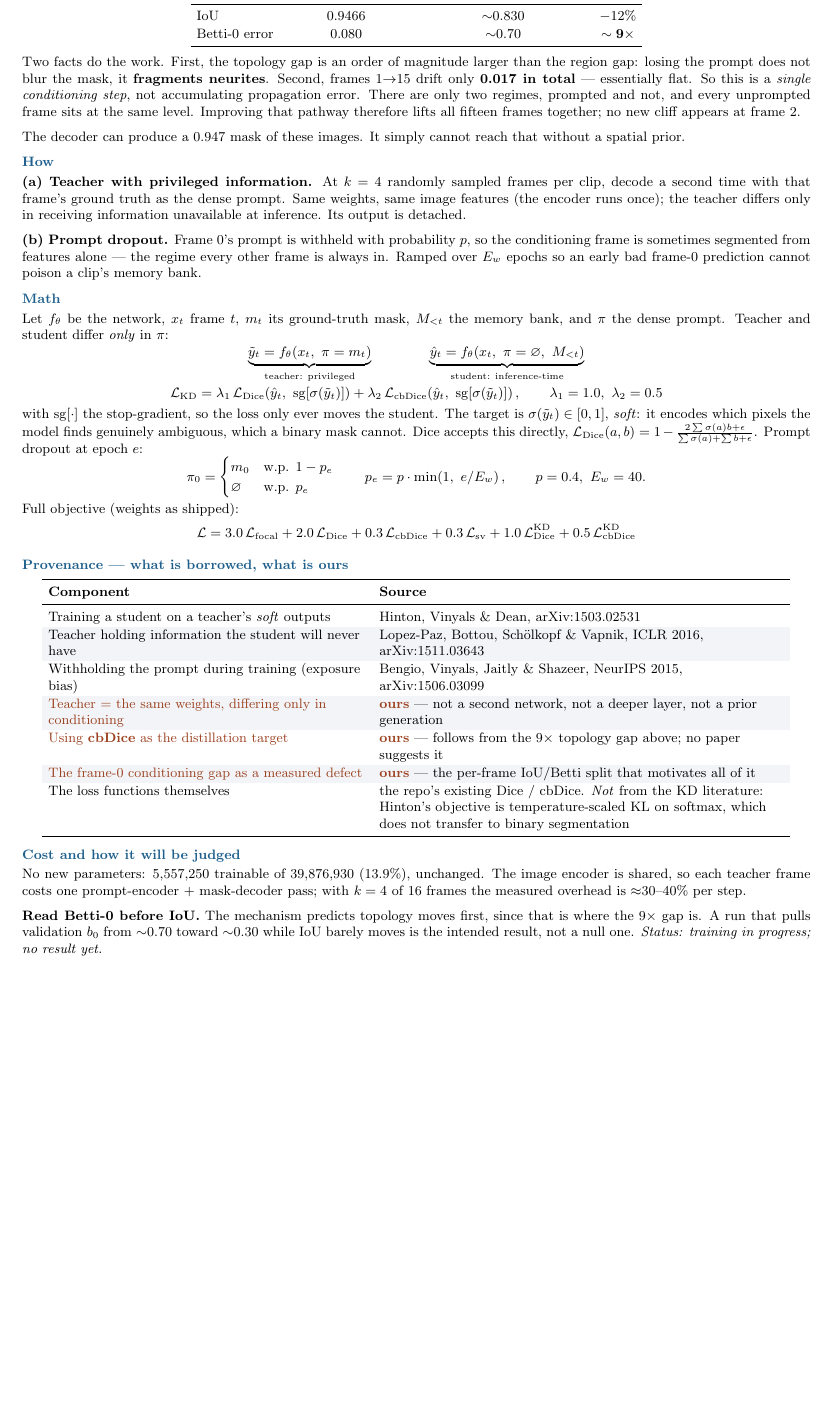
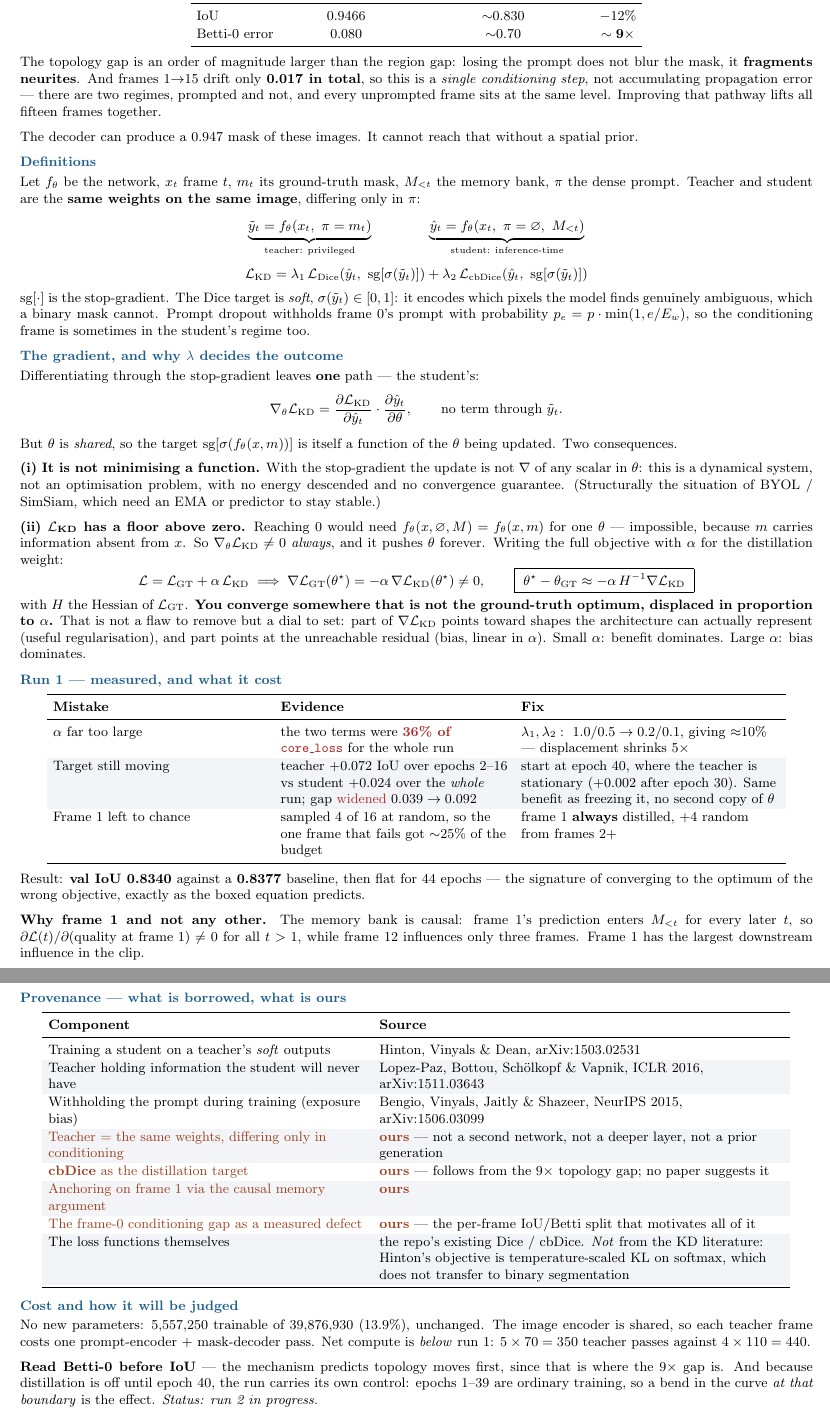
Before and after one commit to adioiz/NeuroVestigo, a LaTeX document (paper_assets/prompt_distillation_onepager.tex): part of the page before the commit and two parts of pages 1 and 2 of 2 after it, the two joined at a grey line, cut so that both start at the same text, the shorter picture padded with empty space. Compiled offline with pdfLaTeX.

Commit message:
One-pager: add the gradient analysis and the run-1 post-mortem
Adds the section that explains WHY the weight matters rather than just
stating it: the stop-gradient leaves a single path through the student,
but theta is shared, so (i) the update is not the gradient of any scalar
-- a dynamical system, not an optimisation problem -- and (ii) L_KD has
a floor above zero, because reaching it would need the unprompted and
prompted outputs to coincide for one theta while the prompt carries
information absent from the image. A gradient that never vanishes shifts
the optimum by roughly -alpha H^-1 grad L_KD, i.e. in proportion to the
distillation weight.

That equation is what run 1 measured: alpha at 36% of core_loss,
val 0.8340 against a 0.8377 baseline, then flat for 44 epochs -- the
signature of converging to the optimum of the wrong objective.

Also adds the causal argument for anchoring frame 1 (its prediction
enters the memory bank of every later frame, so it has the largest
downstream influence in the clip) and a run-1 mistake/evidence/fix table.

Two pages now, not one.

```diff
--- a/paper_assets/prompt_distillation_onepager.tex
+++ b/paper_assets/prompt_distillation_onepager.tex
@@ -1,16 +1,16 @@
 \documentclass[9pt,a4paper]{extarticle}
-\usepackage[margin=1.35cm]{geometry}
+\usepackage[margin=1.3cm]{geometry}
 \usepackage{amsmath,amssymb}
 \usepackage{booktabs}
 \usepackage{array}
 \usepackage[table]{xcolor}
 \usepackage{titlesec}
 \usepackage{parskip}
-\usepackage{enumitem}
 \usepackage[hidelinks]{hyperref}
 
 \definecolor{acc}{HTML}{1E5F8C}
 \definecolor{ours}{HTML}{9C4221}
+\definecolor{bad}{HTML}{B03030}
 \definecolor{lite}{HTML}{F2F4F7}
 
 \titleformat{\section}{\bfseries\color{acc}\normalsize}{}{0pt}{}
@@ -47,26 +46,16 @@ Betti-0 error  & 0.080  & $\sim$0.70  & $\mathbf{\sim 9\times}$ \\
 \end{tabular}
 \end{center}
 
-Two facts do the work. First, the topology gap is an order of magnitude larger than the region gap: losing the
-prompt does not blur the mask, it \textbf{fragments neurites}. Second, frames 1$\to$15 drift only \textbf{0.017 in
-total} --- essentially flat. So this is a \emph{single conditioning step}, not accumulating propagation error.
-There are only two regimes, prompted and not, and every unprompted frame sits at the same level. Improving that
-pathway therefore lifts all fifteen frames together; no new cliff appears at frame 2.
+The topology gap is an order of magnitude larger than the region gap: losing the prompt does not blur the mask,
+it \textbf{fragments neurites}. And frames 1$\to$15 drift only \textbf{0.017 in total}, so this is a \emph{single
+conditioning step}, not accumulating propagation error --- there are two regimes, prompted and not, and every
+unprompted frame sits at the same level. Improving that pathway lifts all fifteen frames together.
 
-The decoder can produce a 0.947 mask of these images. It simply cannot reach that without a spatial prior.
+The decoder can produce a 0.947 mask of these images. It cannot reach that without a spatial prior.
 
-\section{How}
-\textbf{(a) Teacher with privileged information.} At $k=4$ randomly sampled frames per clip, decode a second time
-with that frame's ground truth as the dense prompt. Same weights, same image features (the encoder runs once);
-the teacher differs only in receiving information unavailable at inference. Its output is detached.
-
-\textbf{(b) Prompt dropout.} Frame 0's prompt is withheld with probability $p$, so the conditioning frame is
-sometimes segmented from features alone --- the regime every other frame is always in. Ramped over $E_w$ epochs
-so an early bad frame-0 prediction cannot poison a clip's memory bank.
-
-\section{Math}
-Let $f_\theta$ be the network, $x_t$ frame $t$, $m_t$ its ground-truth mask, $M_{<t}$ the memory bank, and $\pi$
-the dense prompt. Teacher and student differ \emph{only} in $\pi$:
+\section{Definitions}
+Let $f_\theta$ be the network, $x_t$ frame $t$, $m_t$ its ground-truth mask, $M_{<t}$ the memory bank, $\pi$ the
+dense prompt. Teacher and student are the \textbf{same weights on the same image}, differing only in $\pi$:
 \[
 \underbrace{\tilde{y}_t = f_\theta\!\left(x_t,\ \pi = m_t\right)}_{\text{teacher: privileged}}
 \qquad\qquad
@@ -75,23 +64,67 @@ the dense prompt. Teacher and student differ \emph{only} in $\pi$:
 \[
 \mathcal{L}_{\text{KD}}
 = \lambda_1\,\mathcal{L}_{\text{Dice}}\!\left(\hat{y}_t,\ \sg\!\left[\sigma(\tilde{y}_t)\right]\right)
-+ \lambda_2\,\mathcal{L}_{\text{cbDice}}\!\left(\hat{y}_t,\ \sg\!\left[\sigma(\tilde{y}_t)\right]\right),
-\qquad \lambda_1=1.0,\ \lambda_2=0.5
++ \lambda_2\,\mathcal{L}_{\text{cbDice}}\!\left(\hat{y}_t,\ \sg\!\left[\sigma(\tilde{y}_t)\right]\right)
 \]
-with $\sg[\cdot]$ the stop-gradient, so the loss only ever moves the student. The target is
-$\sigma(\tilde y_t)\in[0,1]$, \emph{soft}: it encodes which pixels the model finds genuinely ambiguous, which a
-binary mask cannot. Dice accepts this directly,
-$\mathcal{L}_{\text{Dice}}(a,b)=1-\frac{2\sum\sigma(a)b+\epsilon}{\sum\sigma(a)+\sum b+\epsilon}$.
-Prompt dropout at epoch $e$:
+$\sg[\cdot]$ is the stop-gradient. The Dice target is \emph{soft}, $\sigma(\tilde y_t)\in[0,1]$: it encodes which
+pixels the model finds genuinely ambiguous, which a binary mask cannot. Prompt dropout withholds frame 0's prompt
+with probability $p_e = p\cdot\min(1, e/E_w)$, so the conditioning frame is sometimes in the student's regime too.
+
+\section{The gradient, and why $\lambda$ decides the outcome}
+Differentiating through the stop-gradient leaves \textbf{one} path --- the student's:
 \[
-\pi_0 = \begin{cases} m_0 & \text{w.p. } 1-p_e\\ \varnothing & \text{w.p. } p_e\end{cases}
-\qquad p_e = p\cdot\min\!\left(1,\ e/E_w\right),\qquad p=0.4,\ E_w=40 .
+\nabla_\theta \mathcal{L}_{\text{KD}}
+= \frac{\partial \mathcal{L}_{\text{KD}}}{\partial \hat{y}_t}\cdot\frac{\partial \hat{y}_t}{\partial \theta},
+\qquad\text{no term through } \tilde y_t .
 \]
-Full objective (weights as shipped):
+But $\theta$ is \emph{shared}, so the target $\sg[\sigma(f_\theta(x,m))]$ is itself a function of the $\theta$
+being updated. Two consequences.
+
+\textbf{(i) It is not minimising a function.} With the stop-gradient the update is not $\nabla$ of any scalar in
+$\theta$: this is a dynamical system, not an optimisation problem, with no energy descended and no convergence
+guarantee. (Structurally the situation of BYOL / SimSiam, which need an EMA or predictor to stay stable.)
+
+\textbf{(ii) $\mathcal{L}_{\text{KD}}$ has a floor above zero.} Reaching $0$ would need
+$f_\theta(x,\varnothing,M) = f_\theta(x,m)$ for one $\theta$ --- impossible, because $m$ carries information absent
+from $x$. So $\nabla_\theta\mathcal{L}_{\text{KD}} \neq 0$ \emph{always}, and it pushes $\theta$ forever. Writing
+the full objective with $\alpha$ for the distillation weight:
 \[
-\mathcal{L}=3.0\,\mathcal{L}_{\text{focal}}+2.0\,\mathcal{L}_{\text{Dice}}+0.3\,\mathcal{L}_{\text{cbDice}}
-+0.3\,\mathcal{L}_{\text{sv}}+1.0\,\mathcal{L}^{\text{KD}}_{\text{Dice}}+0.5\,\mathcal{L}^{\text{KD}}_{\text{cbDice}}
+\mathcal{L}=\mathcal{L}_{\text{GT}}+\alpha\,\mathcal{L}_{\text{KD}}
+\;\Longrightarrow\;
+\nabla\mathcal{L}_{\text{GT}}(\theta^\star)=-\alpha\,\nabla\mathcal{L}_{\text{KD}}(\theta^\star)\neq 0,
+\qquad
+\boxed{\;\theta^\star-\theta_{\text{GT}} \approx -\alpha\,H^{-1}\nabla\mathcal{L}_{\text{KD}}\;}
 \]
+with $H$ the Hessian of $\mathcal{L}_{\text{GT}}$. \textbf{You converge somewhere that is not the ground-truth
+optimum, displaced in proportion to $\alpha$.} That is not a flaw to remove but a dial to set: part of
+$\nabla\mathcal{L}_{\text{KD}}$ points toward shapes the architecture can actually represent (useful
+regularisation), and part points at the unreachable residual (bias, linear in $\alpha$). Small $\alpha$: benefit
+dominates. Large $\alpha$: bias dominates.
+
+\section{Run 1 --- measured, and what it cost}
+\begin{center}
+\rowcolors{2}{lite}{white}
+\begin{tabular}{>{\raggedright\arraybackslash}p{5.0cm}>{\raggedright\arraybackslash}p{5.3cm}>{\raggedright\arraybackslash}p{6.0cm}}
+\toprule
+\textbf{Mistake} & \textbf{Evidence} & \textbf{Fix} \\
+\midrule
+$\alpha$ far too large & the two terms were \textcolor{bad}{\textbf{36\% of \texttt{core\_loss}}} for the whole run
+& $\lambda_1,\lambda_2:\ 1.0/0.5 \to 0.2/0.1$, giving $\approx$10\% --- displacement shrinks $5\times$ \\
+Target still moving & teacher $+0.072$ IoU over epochs 2--16 vs student $+0.024$ over the \emph{whole} run; gap
+\textcolor{bad}{widened} $0.039\to0.092$ & start at epoch 40, where the teacher is stationary
+($+0.002$ after epoch 30). Same benefit as freezing it, no second copy of $\theta$ \\
+Frame 1 left to chance & sampled 4 of 16 at random, so the one frame that fails got $\sim$25\% of the budget
+& frame 1 \textbf{always} distilled, $+4$ random from frames 2+ \\
+\bottomrule
+\end{tabular}
+\end{center}
+
+Result: \textbf{val IoU 0.8340} against a \textbf{0.8377} baseline, then flat for 44 epochs --- the signature of
+converging to the optimum of the wrong objective, exactly as the boxed equation predicts.
+
+\textbf{Why frame 1 and not any other.} The memory bank is causal: frame 1's prediction enters $M_{<t}$ for every
+later $t$, so $\partial\mathcal{L}(t)/\partial(\text{quality at frame }1)\neq 0$ for all $t>1$, while frame 12
+influences only three frames. Frame 1 has the largest downstream influence in the clip.
 
 \section{Provenance --- what is borrowed, what is ours}
 \begin{center}
@@ -104,7 +137,8 @@ Training a student on a teacher's \emph{soft} outputs & Hinton, Vinyals \& Dean,
 Teacher holding information the student will never have & Lopez-Paz, Bottou, Sch\"olkopf \& Vapnik, ICLR 2016, arXiv:1511.03643 \\
 Withholding the prompt during training (exposure bias) & Bengio, Vinyals, Jaitly \& Shazeer, NeurIPS 2015, arXiv:1506.03099 \\
 \textcolor{ours}{Teacher = the same weights, differing only in conditioning} & \textcolor{ours}{\textbf{ours}} --- not a second network, not a deeper layer, not a prior generation \\
-\textcolor{ours}{Using \textbf{cbDice} as the distillation target} & \textcolor{ours}{\textbf{ours}} --- follows from the $9\times$ topology gap above; no paper suggests it \\
+\textcolor{ours}{\textbf{cbDice} as the distillation target} & \textcolor{ours}{\textbf{ours}} --- follows from the $9\times$ topology gap; no paper suggests it \\
+\textcolor{ours}{Anchoring on frame 1 via the causal memory argument} & \textcolor{ours}{\textbf{ours}} \\
 \textcolor{ours}{The frame-0 conditioning gap as a measured defect} & \textcolor{ours}{\textbf{ours}} --- the per-frame IoU/Betti split that motivates all of it \\
 The loss functions themselves & the repo's existing Dice / cbDice. \emph{Not} from the KD literature: Hinton's objective is temperature-scaled KL on softmax, which does not transfer to binary segmentation \\
 \bottomrule
@@ -113,11 +147,11 @@ The loss functions themselves & the repo's existing Dice / cbDice. \emph{Not} fr
 
 \section{Cost and how it will be judged}
 No new parameters: 5{,}557{,}250 trainable of 39{,}876{,}930 (13.9\%), unchanged. The image encoder is shared, so
-each teacher frame costs one prompt-encoder $+$ mask-decoder pass; with $k=4$ of 16 frames the measured overhead is
-$\approx$30--40\% per step.
+each teacher frame costs one prompt-encoder $+$ mask-decoder pass. Net compute is \emph{below} run 1:
+$5\times70 = 350$ teacher passes against $4\times110 = 440$.
 
-\textbf{Read Betti-0 before IoU.} The mechanism predicts topology moves first, since that is where the $9\times$
-gap is. A run that pulls validation $b_0$ from $\sim$0.70 toward $\sim$0.30 while IoU barely moves is the intended
-result, not a null one. \emph{Status: training in progress; no result yet.}
+\textbf{Read Betti-0 before IoU} --- the mechanism predicts topology moves first, since that is where the $9\times$
+gap is. And because distillation is off until epoch 40, the run carries its own control: epochs 1--39 are ordinary
+training, so a bend in the curve \emph{at that boundary} is the effect. \emph{Status: run 2 in progress.}
 
 \end{document}
```
Also changed, not shown: paper_assets/prompt_distillation_onepager.pdf, paper_assets/prompt_distillation_onepager.tex (1 more changed lines).
